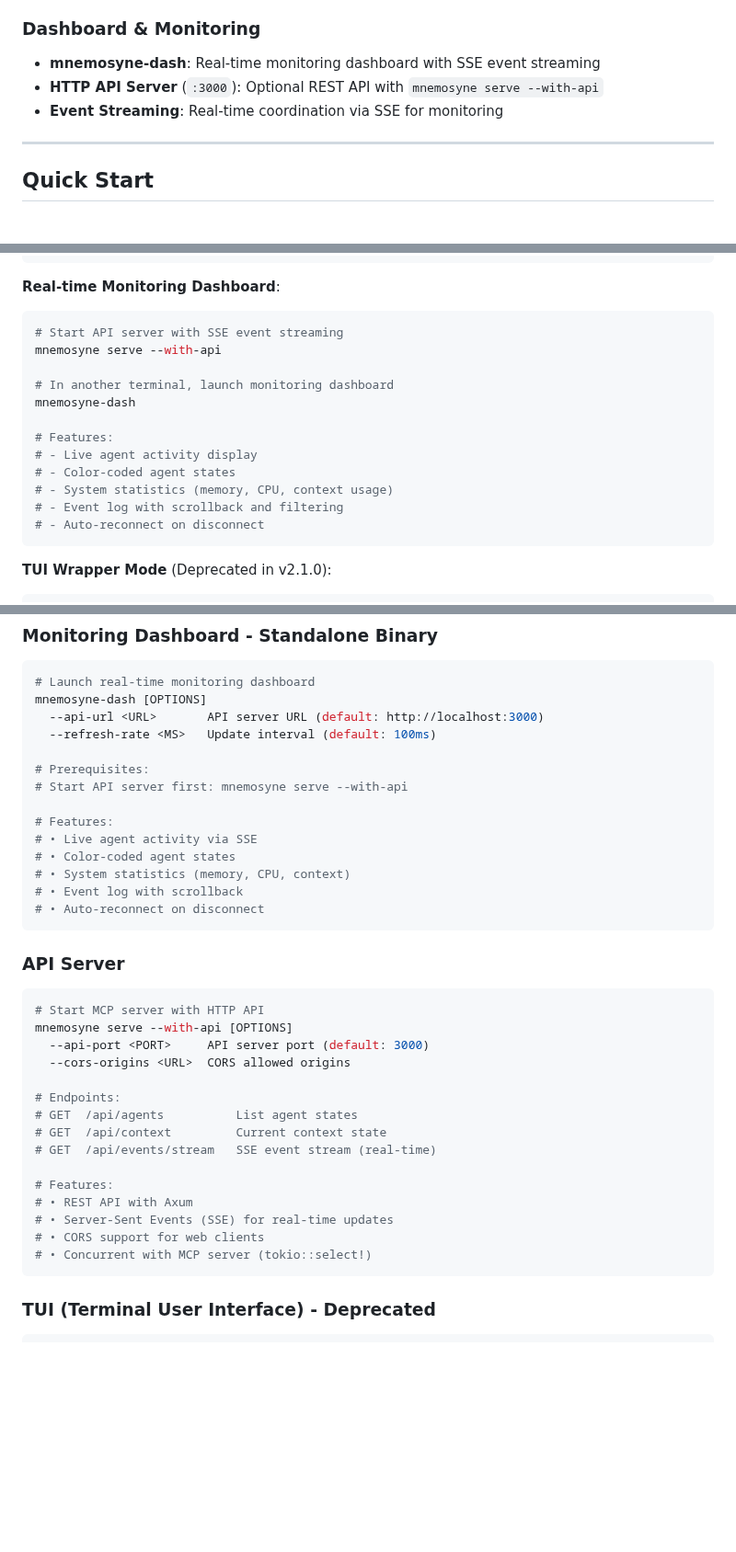
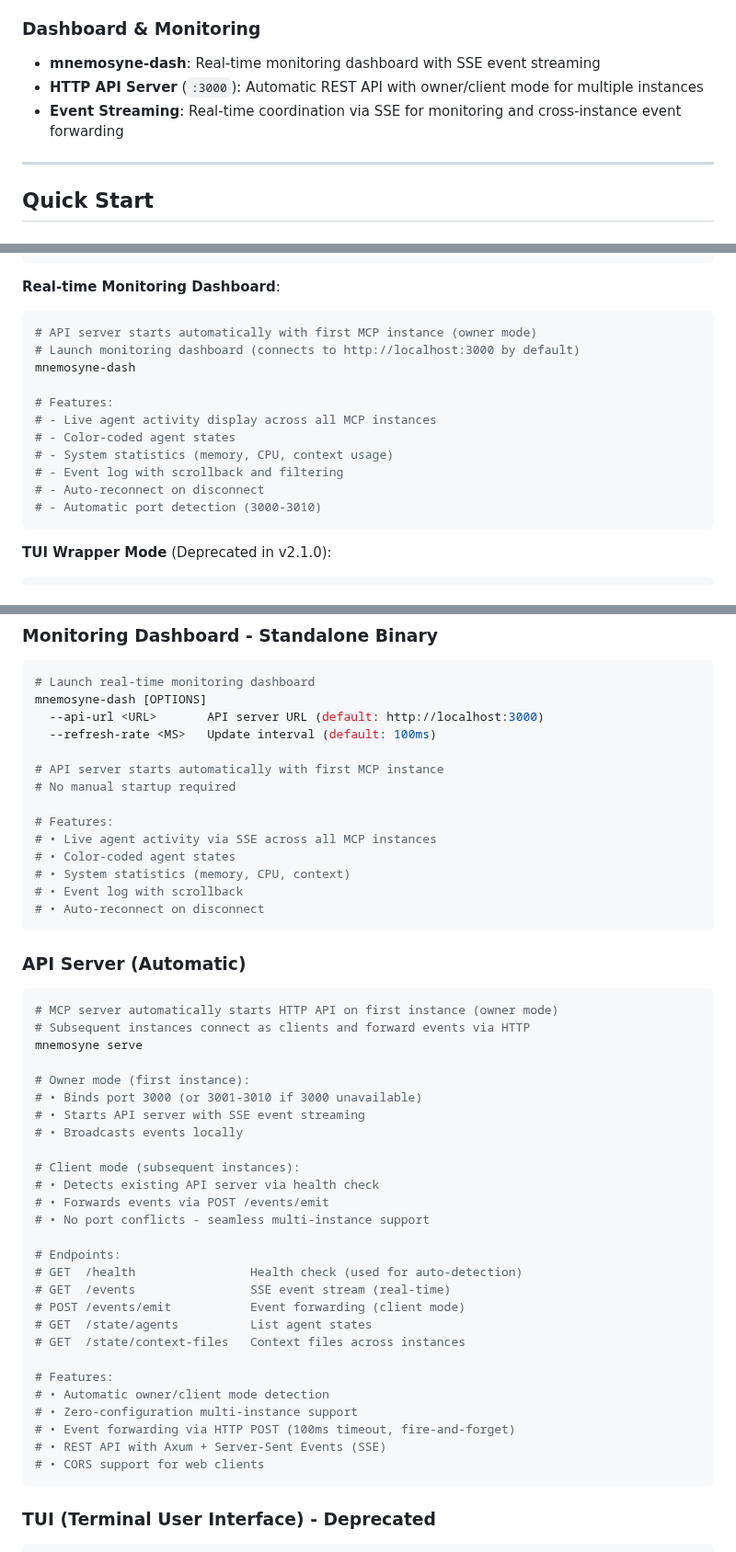
Before and after one commit to rand/mnemosyne, a Markdown page: README.md, 3 parts joined by grey strips. Shown at 92% size. GitHub-like rendering; blank space fills up the shorter version.

````diff
--- a/README.md
+++ b/README.md
@@ -72,8 +72,8 @@ See [docs/guides/ICS_INTEGRATION.md](docs/guides/ICS_INTEGRATION.md) for complet
 
 ### Dashboard & Monitoring
 - **mnemosyne-dash**: Real-time monitoring dashboard with SSE event streaming
-- **HTTP API Server** (`:3000`): Optional REST API with `mnemosyne serve --with-api`
-- **Event Streaming**: Real-time coordination via SSE for monitoring
+- **HTTP API Server** (`:3000`): Automatic REST API with owner/client mode for multiple instances
+- **Event Streaming**: Real-time coordination via SSE for monitoring and cross-instance event forwarding
 
 ---
 
@@ -184,18 +184,17 @@ mnemosyne-ics --read-only path/to/dump.md
 
 **Real-time Monitoring Dashboard**:
 ```bash
-# Start API server with SSE event streaming
-mnemosyne serve --with-api
-
-# In another terminal, launch monitoring dashboard
+# API server starts automatically with first MCP instance (owner mode)
+# Launch monitoring dashboard (connects to http://localhost:3000 by default)
 mnemosyne-dash
 
 # Features:
-# - Live agent activity display
+# - Live agent activity display across all MCP instances
 # - Color-coded agent states
 # - System statistics (memory, CPU, context usage)
 # - Event log with scrollback and filtering
 # - Auto-reconnect on disconnect
+# - Automatic port detection (3000-3010)
 ```
 
 **TUI Wrapper Mode** (Deprecated in v2.1.0):
@@ -338,34 +337,46 @@ mnemosyne-dash [OPTIONS]
   --api-url <URL>       API server URL (default: http://localhost:3000)
   --refresh-rate <MS>   Update interval (default: 100ms)
 
-# Prerequisites:
-# Start API server first: mnemosyne serve --with-api
+# API server starts automatically with first MCP instance
+# No manual startup required
 
 # Features:
-# • Live agent activity via SSE
+# • Live agent activity via SSE across all MCP instances
 # • Color-coded agent states
 # • System statistics (memory, CPU, context)
 # • Event log with scrollback
 # • Auto-reconnect on disconnect
 ```
 
-### API Server
+### API Server (Automatic)
 ```bash
-# Start MCP server with HTTP API
-mnemosyne serve --with-api [OPTIONS]
-  --api-port <PORT>     API server port (default: 3000)
-  --cors-origins <URL>  CORS allowed origins
+# MCP server automatically starts HTTP API on first instance (owner mode)
+# Subsequent instances connect as clients and forward events via HTTP
+mnemosyne serve
+
+# Owner mode (first instance):
+# • Binds port 3000 (or 3001-3010 if 3000 unavailable)
+# • Starts API server with SSE event streaming
+# • Broadcasts events locally
+
+# Client mode (subsequent instances):
+# • Detects existing API server via health check
+# • Forwards events via POST /events/emit
+# • No port conflicts - seamless multi-instance support
 
 # Endpoints:
-# GET  /api/agents          List agent states
-# GET  /api/context         Current context state
-# GET  /api/events/stream   SSE event stream (real-time)
+# GET  /health                Health check (used for auto-detection)
+# GET  /events                SSE event stream (real-time)
+# POST /events/emit           Event forwarding (client mode)
+# GET  /state/agents          List agent states
+# GET  /state/context-files   Context files across instances
 
 # Features:
-# • REST API with Axum
-# • Server-Sent Events (SSE) for real-time updates
+# • Automatic owner/client mode detection
+# • Zero-configuration multi-instance support
+# • Event forwarding via HTTP POST (100ms timeout, fire-and-forget)
+# • REST API with Axum + Server-Sent Events (SSE)
 # • CORS support for web clients
-# • Concurrent with MCP server (tokio::select!)
 ```
 
 ### TUI (Terminal User Interface) - Deprecated
````
Also changed, not shown: ARCHITECTURE.md (+35 -21 lines).
